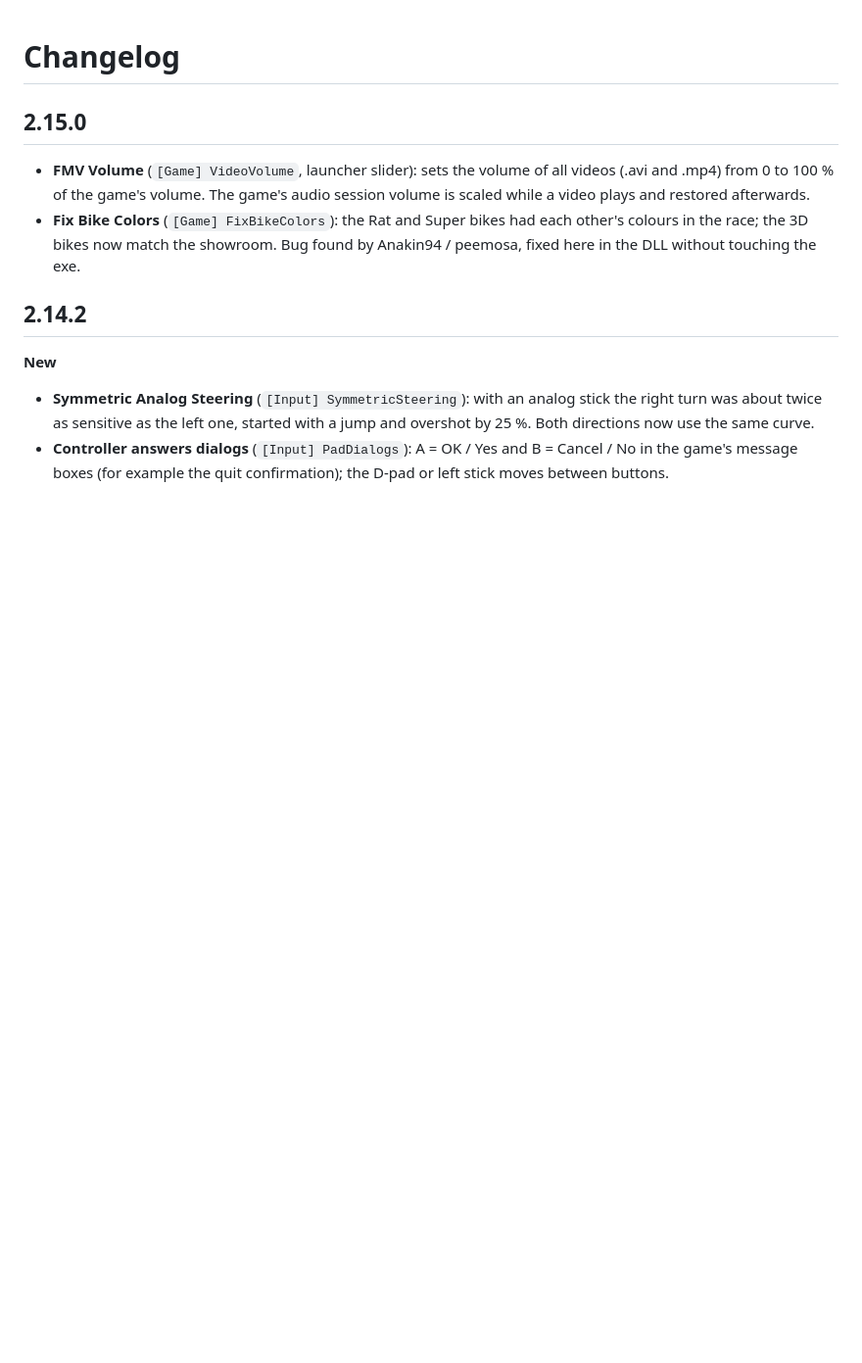
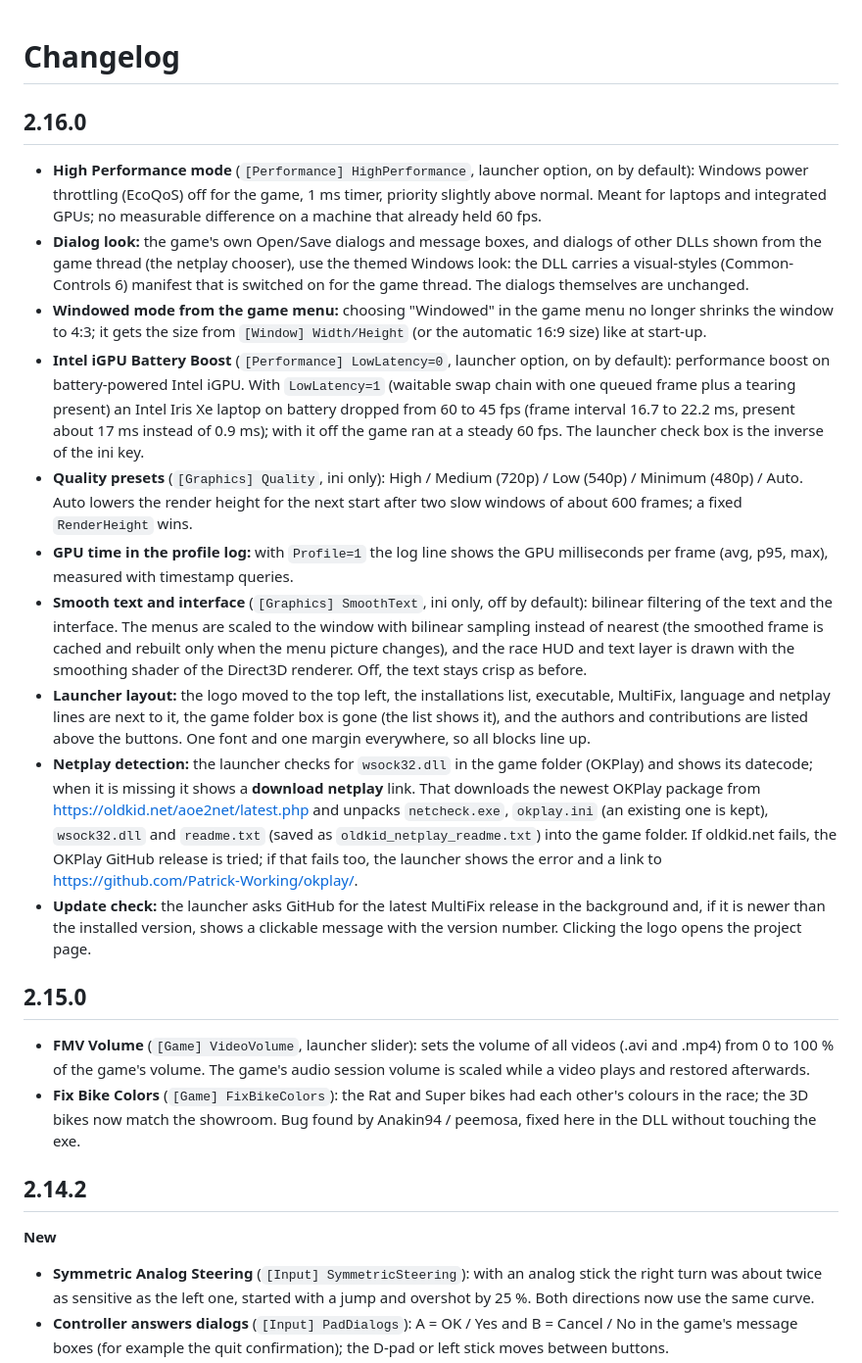
Before and after one commit to magoowa/RoadRash30-MultiFix, a Markdown page: CHANGELOG.md, the part around the change. Shown at 98% size. Rendered like a GitHub page; blank space fills up the shorter version.

```diff
--- a/CHANGELOG.md
+++ b/CHANGELOG.md
@@ -1,4 +1,17 @@
 # Changelog
+
+## 2.16.0
+
+- **High Performance mode** (`[Performance] HighPerformance`, launcher option, on by default): Windows power throttling (EcoQoS) off for the game, 1 ms timer, priority slightly above normal. Meant for laptops and integrated GPUs; no measurable difference on a machine that already held 60 fps.
+- **Dialog look:** the game's own Open/Save dialogs and message boxes, and dialogs of other DLLs shown from the game thread (the netplay chooser), use the themed Windows look: the DLL carries a visual-styles (Common-Controls 6) manifest that is switched on for the game thread. The dialogs themselves are unchanged.
+- **Windowed mode from the game menu:** choosing "Windowed" in the game menu no longer shrinks the window to 4:3; it gets the size from `[Window] Width/Height` (or the automatic 16:9 size) like at start-up.
+- **Intel iGPU Battery Boost** (`[Performance] LowLatency=0`, launcher option, on by default): performance boost on battery-powered Intel iGPU. With `LowLatency=1` (waitable swap chain with one queued frame plus a tearing present) an Intel Iris Xe laptop on battery dropped from 60 to 45 fps (frame interval 16.7 to 22.2 ms, present about 17 ms instead of 0.9 ms); with it off the game ran at a steady 60 fps. The launcher check box is the inverse of the ini key.
+- **Quality presets** (`[Graphics] Quality`, ini only): High / Medium (720p) / Low (540p) / Minimum (480p) / Auto. Auto lowers the render height for the next start after two slow windows of about 600 frames; a fixed `RenderHeight` wins.
+- **GPU time in the profile log:** with `Profile=1` the log line shows the GPU milliseconds per frame (avg, p95, max), measured with timestamp queries.
+- **Smooth text and interface** (`[Graphics] SmoothText`, ini only, off by default): bilinear filtering of the text and the interface. The menus are scaled to the window with bilinear sampling instead of nearest (the smoothed frame is cached and rebuilt only when the menu picture changes), and the race HUD and text layer is drawn with the smoothing shader of the Direct3D renderer. Off, the text stays crisp as before.
+- **Launcher layout:** the logo moved to the top left, the installations list, executable, MultiFix, language and netplay lines are next to it, the game folder box is gone (the list shows it), and the authors and contributions are listed above the buttons. One font and one margin everywhere, so all blocks line up.
+- **Netplay detection:** the launcher checks for `wsock32.dll` in the game folder (OKPlay) and shows its datecode; when it is missing it shows a **download netplay** link. That downloads the newest OKPlay package from https://oldkid.net/aoe2net/latest.php and unpacks `netcheck.exe`, `okplay.ini` (an existing one is kept), `wsock32.dll` and `readme.txt` (saved as `oldkid_netplay_readme.txt`) into the game folder. If oldkid.net fails, the OKPlay GitHub release is tried; if that fails too, the launcher shows the error and a link to https://github.com/Patrick-Working/okplay/.
+- **Update check:** the launcher asks GitHub for the latest MultiFix release in the background and, if it is newer than the installed version, shows a clickable message with the version number. Clicking the logo opens the project page.
 
 ## 2.15.0
 
```
Also changed, not shown: README.md (+9 -4 lines), docs/launcher.png, 11 other files.
